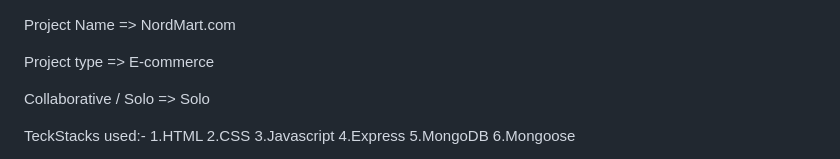
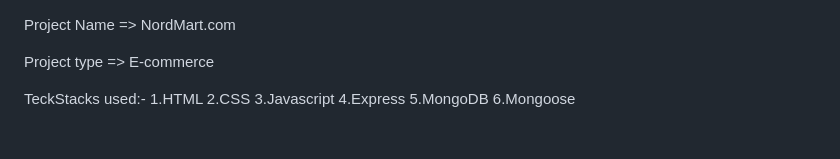
Before and after one commit to tanuj8851/NordMart, a Markdown page: README.md, the part around the change. Drawn GitHub-style; blank space fills up the shorter version.

```diff
--- a/README.md
+++ b/README.md
@@ -7,7 +7,6 @@ Project Name => NordMart.com
 
 Project type => E-commerce
 
-Collaborative / Solo => Solo
 
 
 TeckStacks used:-
```
